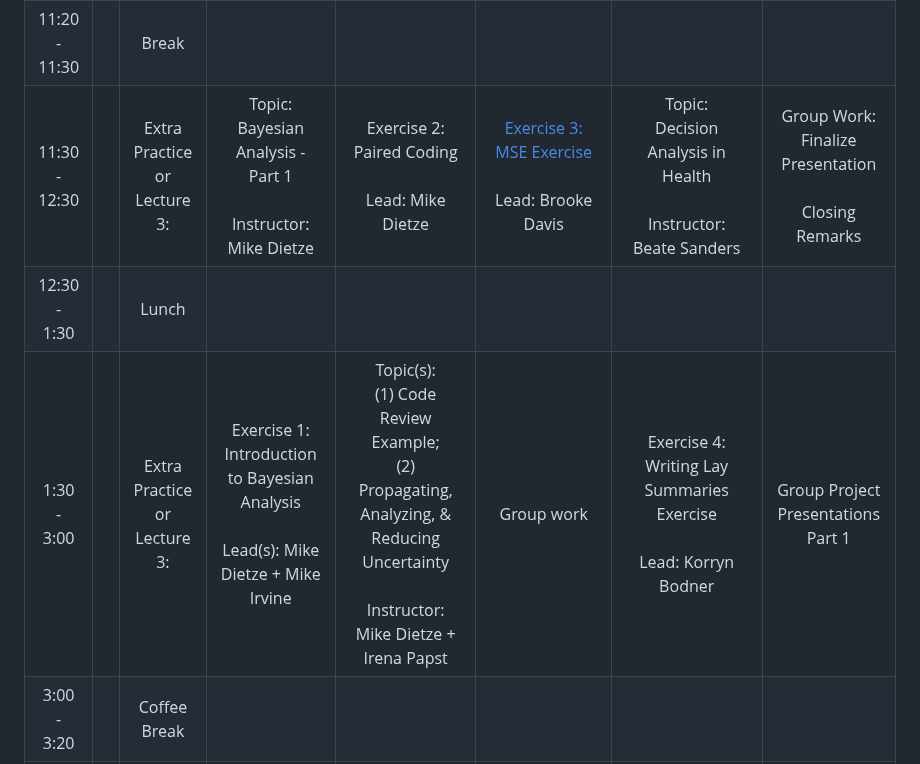
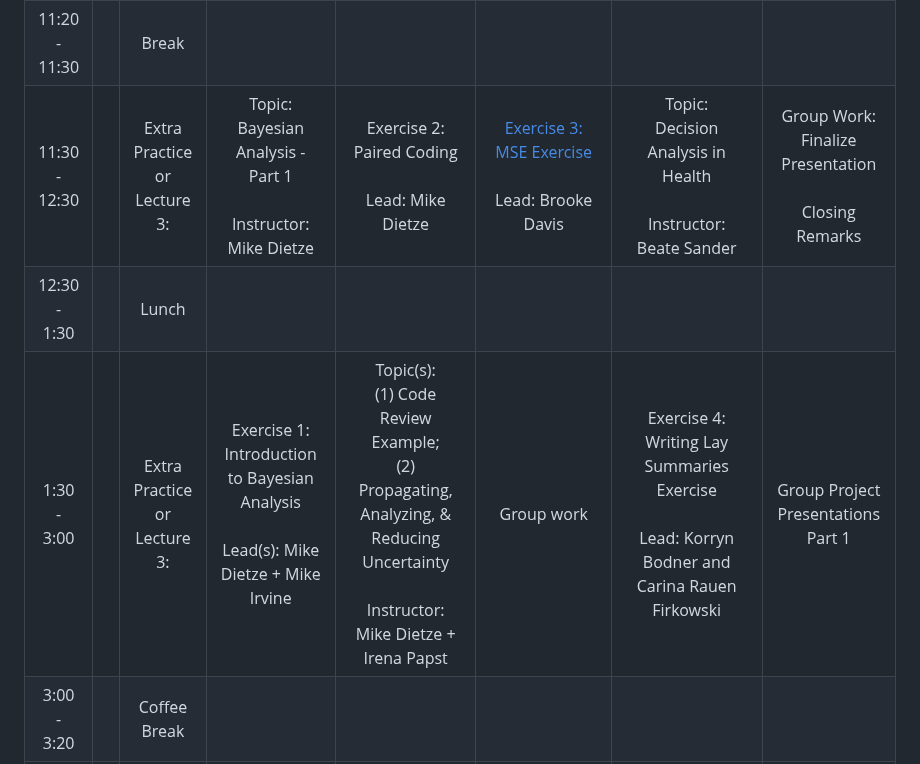
Before and after one commit to kbbodner/cefi_shortcourse_students_2023, a Markdown page: README.md, the part around the change. GitHub-like rendering.

Commit message:
Update Thursday Title Talks

```diff
--- a/README.md
+++ b/README.md
@@ -9,9 +9,9 @@ This repository will contain all materials for the Short Course on Forecasting f
 | 10:00 <br>- <br>10:20 	|   	| Coffee Break                         	|                                                                                                                                                                 	|                                                                                                                                              	|                                                                                                                                                                        	|                                                                                                               	|                                                             	|
 | 10:20 <br>- <br>11:20 	|   	| Lecture 2                            	| Topic: <br>Introduction to the Modelling Landscape<br><br>Instructor: Irena Papst                                                                               	| Topic: <br>Reproducibility & Transparency<br><br>Instructor: Mike Irvine                                                                     	| Topic: <br>Combining Fish Population Forecasting with Fisheries Management:<br>an Introduction to Management Strategy Evaluation (MSE)<br><br>Instructor: Brooke Davis 	|  Topic:<br>Experiences Building Collaborations and Bridging Communication<br><br>Instructor: Brooke Davis + Other Instructors 	| (1) Group Work:<br>Finalize Presentation <br><br> (2) Overview of NEON Ecological Forecasting Challenge <br><br> Lead: (2) Quinn Thomas                        	|
 | 11:20 <br>- <br>11:30 	|   	| Break                                	|                                                                                                                                                                 	|                                                                                                                                              	|                                                                                                                                                                        	|                                                                                                               	|                                                             	|
-| 11:30 <br>- <br>12:30 	|   	| Extra Practice <br>or <br>Lecture 3: 	| Topic: <br>Bayesian Analysis - Part 1<br><br>Instructor: Mike Dietze                                                                                            	| Exercise 2:<br>Paired Coding <br><br>Lead: Mike Dietze                                                                                       	| [Exercise 3:<br>MSE Exercise](https://mdmazur.shinyapps.io/ToyGroundfishMSE/) <br><br>Lead: Brooke Davis                                                                                                                 	| Topic:<br> Decision Analysis in Health <br><br>Instructor: Beate Sanders                                         	| Group Work: <br>Finalize Presentation   <br><br>     Closing Remarks              	|
+| 11:30 <br>- <br>12:30 	|   	| Extra Practice <br>or <br>Lecture 3: 	| Topic: <br>Bayesian Analysis - Part 1<br><br>Instructor: Mike Dietze                                                                                            	| Exercise 2:<br>Paired Coding <br><br>Lead: Mike Dietze                                                                                       	| [Exercise 3:<br>MSE Exercise](https://mdmazur.shinyapps.io/ToyGroundfishMSE/) <br><br>Lead: Brooke Davis                                                                                                                 	| Topic:<br> Decision Analysis in Health <br><br>Instructor: Beate Sander                                         	| Group Work: <br>Finalize Presentation   <br><br>     Closing Remarks              	|
 | 12:30<br>- <br>1:30   	|   	| Lunch                                	|                                                                                                                                                                 	|                                                                                                                                              	|                                                                                                                                                                        	|                                                                                                               	|                                                             	|
-| 1:30 <br>- <br>3:00   	|   	| Extra Practice <br>or <br>Lecture 3: 	| Exercise 1: <br>Introduction to Bayesian Analysis<br><br>Lead(s): Mike Dietze + Mike Irvine                                                                     	| Topic(s):<br>(1) Code Review Example;<br>(2) Propagating, Analyzing, &<br>Reducing Uncertainty<br><br>Instructor: Mike Dietze + Irena Papst  	| Group work                                                                                                                                                             	| Exercise 4: <br>Writing Lay Summaries Exercise<br><br>Lead: Korryn Bodner                                     	| Group Project Presentations  <br>Part 1                               	|
+| 1:30 <br>- <br>3:00   	|   	| Extra Practice <br>or <br>Lecture 3: 	| Exercise 1: <br>Introduction to Bayesian Analysis<br><br>Lead(s): Mike Dietze + Mike Irvine                                                                     	| Topic(s):<br>(1) Code Review Example;<br>(2) Propagating, Analyzing, &<br>Reducing Uncertainty<br><br>Instructor: Mike Dietze + Irena Papst  	| Group work                                                                                                                                                             	| Exercise 4: <br>Writing Lay Summaries Exercise<br><br>Lead: Korryn Bodner and Carina Rauen Firkowski                                     	| Group Project Presentations  <br>Part 1                               	|
 | 3:00<br>- <br>3:20    	|   	| Coffee Break                         	|                                                                                                                                                                 	|                                                                                                                                              	|                                                                                                                                                                        	|                                                                                                               	|                                                             	|
 | 3:20<br>-<br>5:30     	|   	| Group Work                           	| Case Study Introductions (30 mins)<br><br>Case Study Overviews (in small groups)<br><br>Lead(s): All Instructors                                                	| Group work                                                                                                                                   	| Group work                                                                                                                                                             	| Group work                                                                                                    	| Group Project Presentations  <br>Part 2 <br><br> End at 3:50pm                                                            	|
 |                       	|   	|                                      	|                                                                                                                                                                 	|                                                                                                                                              	|                                                                                                                                                                        	|                                                                                                               	|                                                             	|
```
